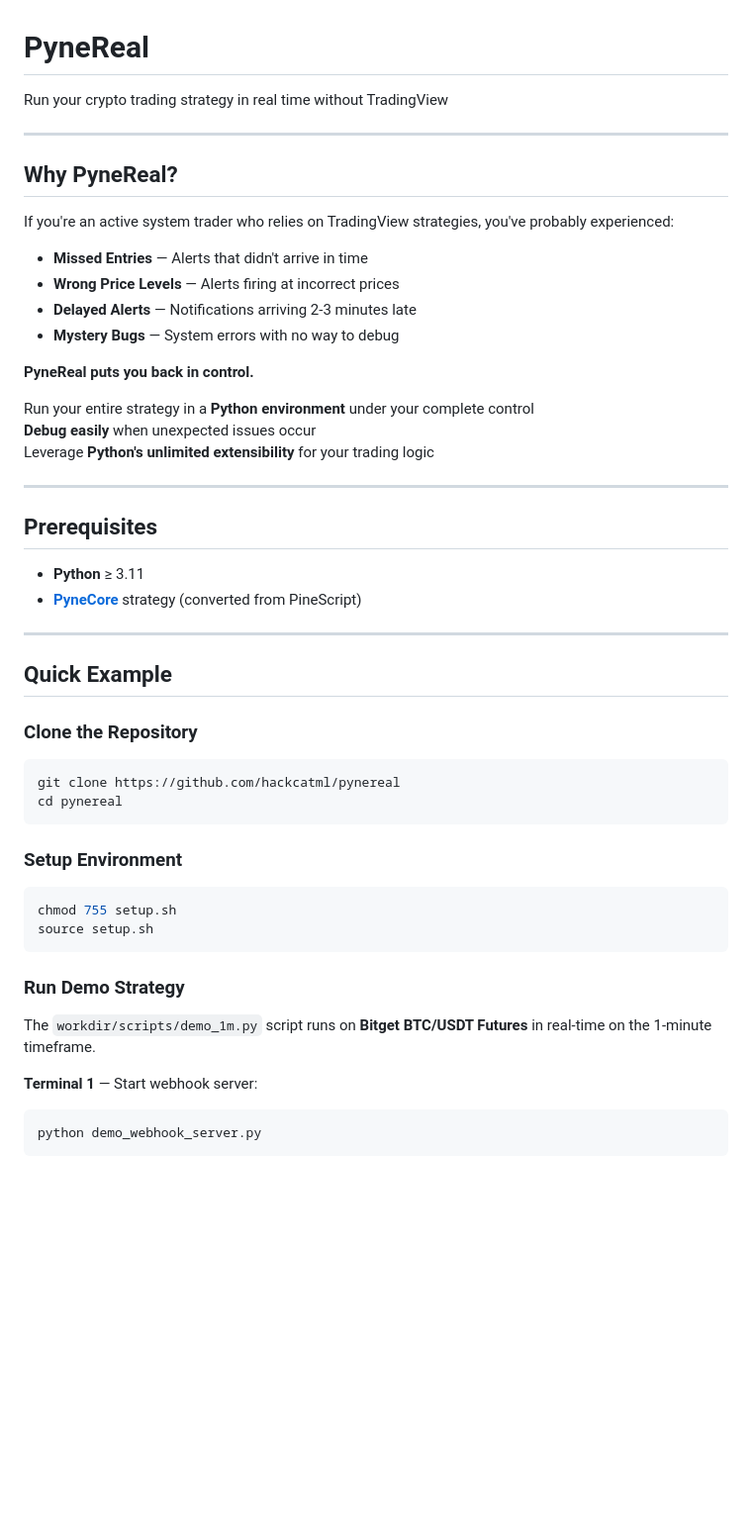
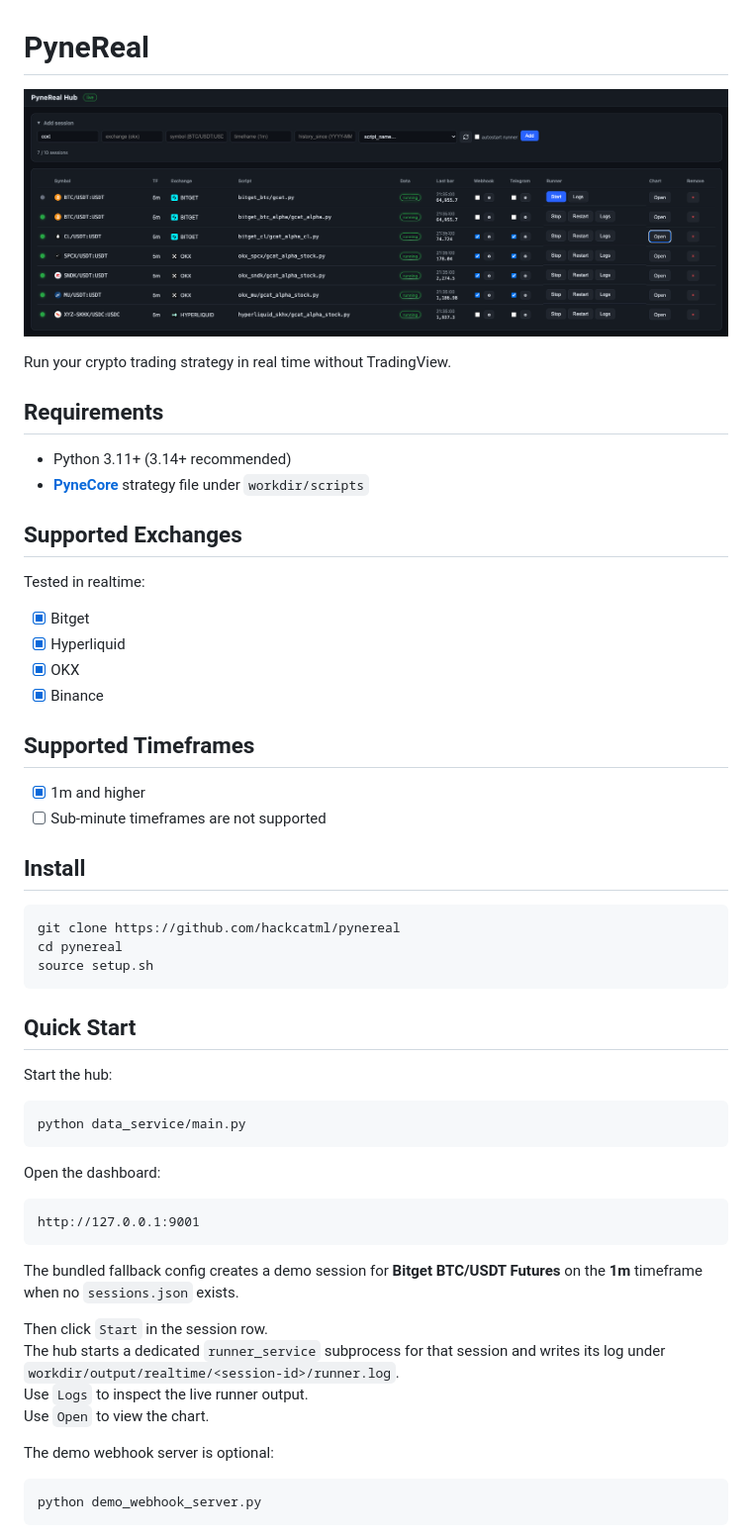
Before and after one commit to hackcatml/pynereal, a Markdown page: README.md, the part around the change printed below. Shown: that part at 99% size. Rendered like a GitHub page; pictures changed too: docs/images/dashboard-desktop.png (added); blank space fills up the shorter version.

Commit message:
README 최신 실행 가이드 정리
대시보드 기반 실행 흐름, 세션 설정, 히스토리 데이터 처리, 전략 계산 타이밍, 웹훅/텔레그램 설정, 백테스트 및 모바일 사용 방법을 현재 구조에 맞게 정리했다.

README 상단에서 참조하는 대시보드 스크린샷 파일을 docs/images 아래에 함께 추가해 문서 이미지 링크가 깨지지 않도록 했다.

````diff
--- a/README.md
+++ b/README.md
@@ -1,50 +1,63 @@
 # PyneReal
-Run your crypto trading strategy in real time without TradingView
+<p align="center">
+  <img src="docs/images/dashboard-desktop.png" alt="PyneReal dashboard" width="900">
+</p>
 
----
+Run your crypto trading strategy in real time without TradingView.
 
-## Why PyneReal?
-If you're an active system trader who relies on TradingView strategies, you've probably experienced:
+## Requirements
 
-- **Missed Entries** — Alerts that didn't arrive in time
-- **Wrong Price Levels** — Alerts firing at incorrect prices
-- **Delayed Alerts** — Notifications arriving 2-3 minutes late
-- **Mystery Bugs** — System errors with no way to debug
+- Python 3.11+ (3.14+ recommended)
+- **[PyneCore](https://github.com/PyneSys/pynecore)** strategy file under `workdir/scripts`
 
-**PyneReal puts you back in control.**
+## Supported Exchanges
 
-Run your entire strategy in a **Python environment** under your complete control
-<br>**Debug easily** when unexpected issues occur
-<br>Leverage **Python's unlimited extensibility** for your trading logic
+Tested in realtime:
 
----
+- [x] Bitget
+- [x] Hyperliquid
+- [x] OKX
+- [x] Binance
 
-## Prerequisites
-- **Python** ≥ 3.11
-- **[PyneCore](https://github.com/PyneSys/pynecore)** strategy (converted from PineScript)
+## Supported Timeframes
 
----
+- [x] 1m and higher
+- [ ] Sub-minute timeframes are not supported
 
-## Quick Example
-### Clone the Repository
+## Install
 
 ```bash
 git clone https://github.com/hackcatml/pynereal
 cd pynereal
-```
-
-### Setup Environment
-
-```bash
-chmod 755 setup.sh
 source setup.sh
 ```
 
-### Run Demo Strategy
+## Quick Start
 
-The `workdir/scripts/demo_1m.py` script runs on **Bitget BTC/USDT Futures** in real-time on the 1-minute timeframe.
+Start the hub:
 
-**Terminal 1** — Start webhook server:
+```bash
+python data_service/main.py
+```
+
+Open the dashboard:
+
+```text
+http://127.0.0.1:9001
+```
+
+The bundled fallback config creates a demo session for **Bitget BTC/USDT
+Futures** on the **1m** timeframe when no `sessions.json` exists.
+
+Then click `Start` in the session row.<br>
+The hub starts a dedicated
+`runner_service` subprocess for that session and writes its log under
+`workdir/output/realtime/<session-id>/runner.log`.<br>
+Use `Logs` to inspect the live runner output.<br>
+Use `Open` to view the chart.
+
+The demo webhook server is optional:
+
 ```bash
 python demo_webhook_server.py
 ```
````
Also changed, not shown: other parts of README.md (+216 -105 lines).
